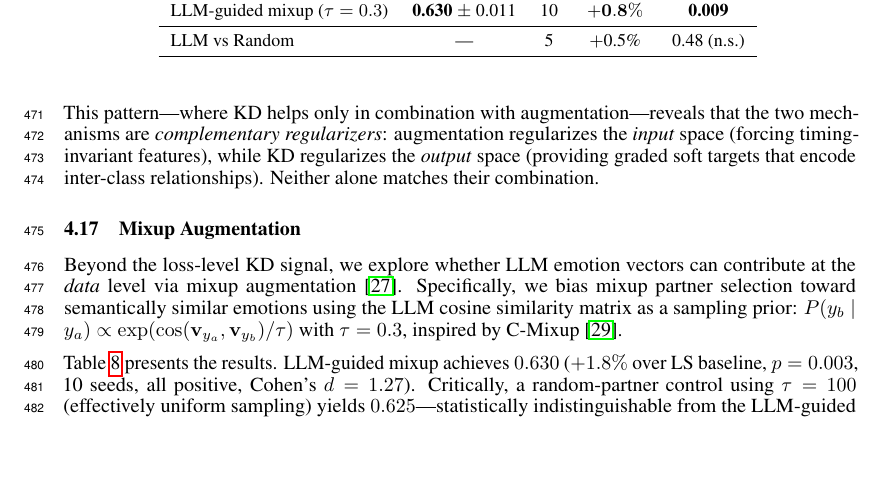
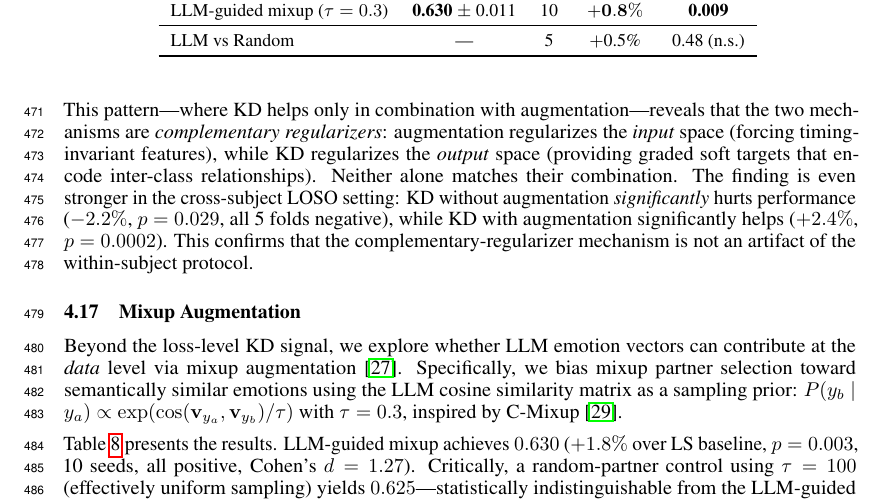
Before and after one commit to yradwan147/EEG_Emotion, a LaTeX paper (main.tex, which reads sec/4_experiments.tex): part of page 16 of 44, cut so that both start at the same text, the shorter picture padded with empty space. Compiled offline with pdfLaTeX.

Commit message:
Update KD isolation with LOSO results: -2.2% without aug (p=0.029)
LOSO KD-noaug: all 5 folds negative, Δ=-2.2%, p=0.029 (sig worse).
LOSO KD+aug: all 5 folds positive, Δ=+2.4%, p=0.0002 (sig better).
Confirms complementary-regularizer finding across both evaluation protocols.

Co-Authored-By: Claude Opus 4.6 (1M context) <noreply@anthropic.com>

```diff
--- a/sec/4_experiments.tex
+++ b/sec/4_experiments.tex
@@ -357,7 +357,7 @@ Aug only & \cmark & 0.616 & $+4.4\%$ \\
 
 A natural question is whether KD provides value independently of augmentation, or only in combination. \cref{tab:kd_isolation} presents the full factorial: we train both KD and adapter64 configurations with and without augmentation ($p_{\text{aug}} = 0$ vs.\ $0.6$). The result is striking: \textbf{without augmentation, KD actively hurts} ($-1.3\%$ for full fine-tuning, $-0.5\%$ for adapter64). The 3-layer BN projection head adds model capacity that, without the regularization provided by temporal jitter and other augmentations, leads to mild overfitting. With augmentation, the same KD signal adds $+0.6\%$ on top of aug-only ($0.622$ vs.\ $0.616$), and adapter64 further improves to $0.628$.
 
-This pattern---where KD helps only in combination with augmentation---reveals that the two mechanisms are \emph{complementary regularizers}: augmentation regularizes the \emph{input} space (forcing timing-invariant features), while KD regularizes the \emph{output} space (providing graded soft targets that encode inter-class relationships). Neither alone matches their combination.
+This pattern---where KD helps only in combination with augmentation---reveals that the two mechanisms are \emph{complementary regularizers}: augmentation regularizes the \emph{input} space (forcing timing-invariant features), while KD regularizes the \emph{output} space (providing graded soft targets that encode inter-class relationships). Neither alone matches their combination. The finding is even stronger in the cross-subject LOSO setting: KD without augmentation \emph{significantly} hurts performance ($-2.2\%$, $p = 0.029$, all 5 folds negative), while KD with augmentation significantly helps ($+2.4\%$, $p = 0.0002$). This confirms that the complementary-regularizer mechanism is not an artifact of the within-subject protocol.
 
 \subsection{Mixup Augmentation}
 \label{sec:mixup}
```
